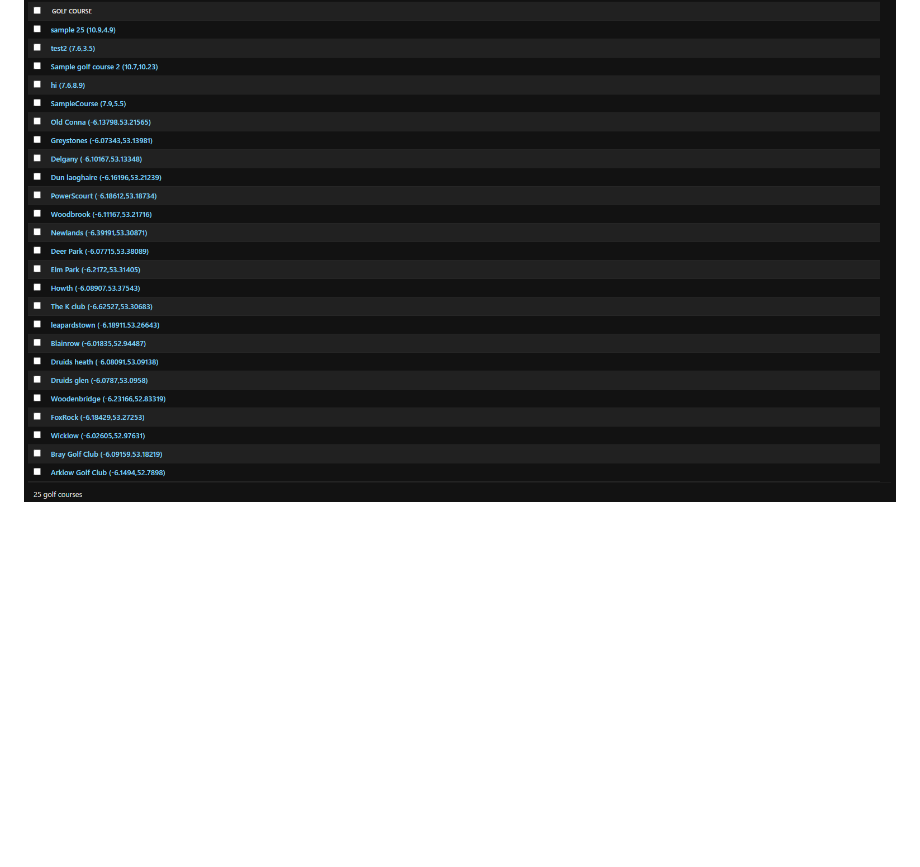
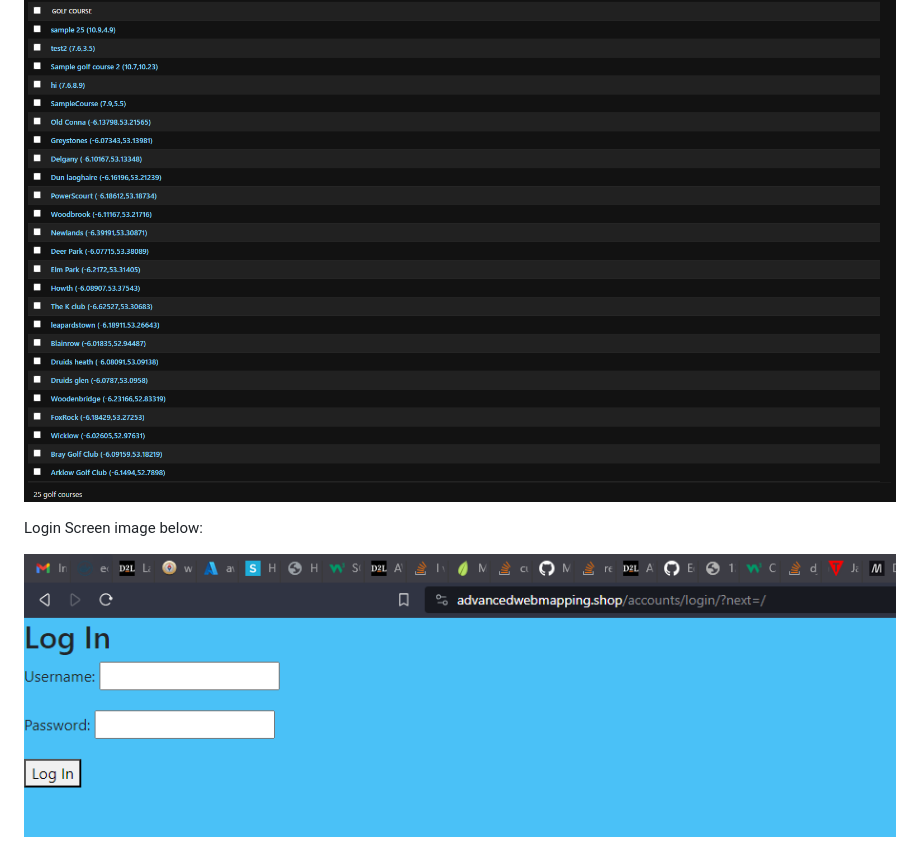
Before and after one commit to Eoinot/GeoDjango_AWMAssignmentCA1, a Markdown page: README.md, the part around the change. GitHub-like rendering; pictures changed too: image-2.png (added); blank space fills up the shorter version.

Commit message:
adding another image to readme

```diff
--- a/README.md
+++ b/README.md
@@ -18,3 +18,7 @@ As you can see in this image you can view all the markers that have been placed
 
 Below this image shows all the data from the csv along with custom added courses into the database to then be displayed to be markers
 ![Alt text](image-1.png)
+
+Login Screen image below:
+
+![Alt text](image-2.png)
```
